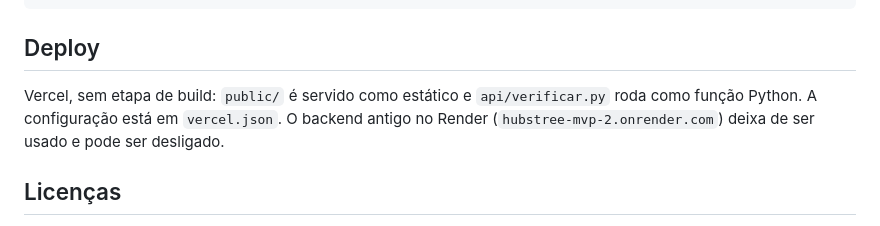
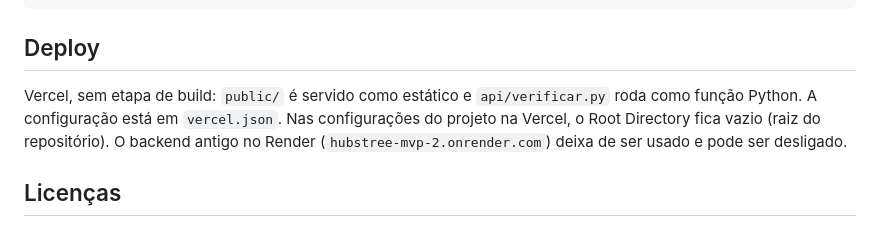
Before and after one commit to polyograph/Hubstree-MVP, a Markdown page: README.md, the part around the change. Rendered like a GitHub page.

Commit message:
README: Root Directory vazio na Vercel
Generated by Claude

```diff
--- a/README.md
+++ b/README.md
@@ -66,7 +66,7 @@ npm test                        # testes JS (node --test) e Python (pytest)
 
 ## Deploy
 
-Vercel, sem etapa de build: `public/` é servido como estático e `api/verificar.py` roda como função Python. A configuração está em `vercel.json`. O backend antigo no Render (`hubstree-mvp-2.onrender.com`) deixa de ser usado e pode ser desligado.
+Vercel, sem etapa de build: `public/` é servido como estático e `api/verificar.py` roda como função Python. A configuração está em `vercel.json`. Nas configurações do projeto na Vercel, o Root Directory fica vazio (raiz do repositório). O backend antigo no Render (`hubstree-mvp-2.onrender.com`) deixa de ser usado e pode ser desligado.
 
 ## Licenças
 
```
